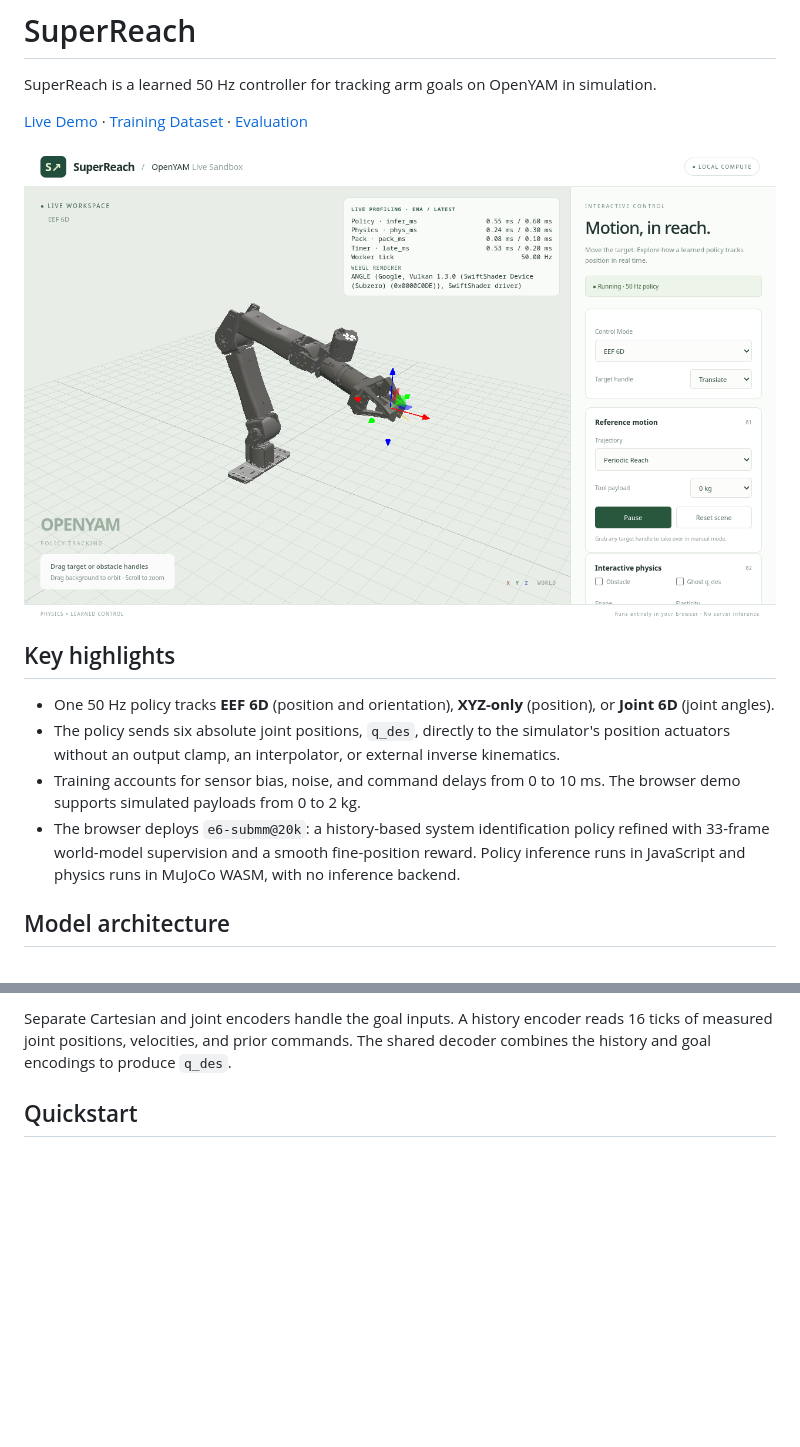
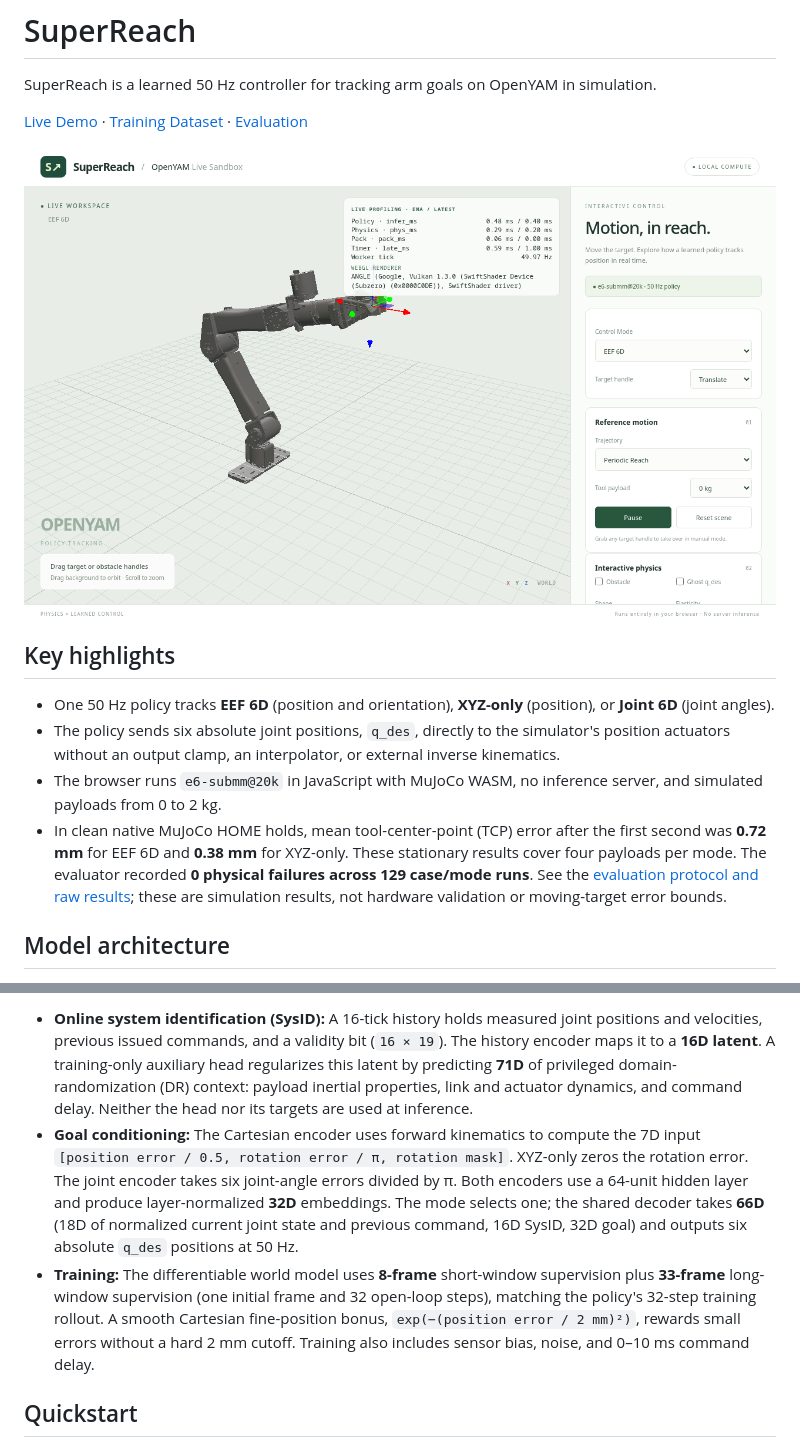
Before and after one commit to TomCC7/superreach, a Markdown page: README.md, 2 parts joined by grey strips. Rendered like a GitHub page; pictures changed too: docs/preview.png; blank space fills up the shorter version.

Commit message:
docs: show E6 sub-mm 20k architecture and evaluation

```diff
--- a/README.md
+++ b/README.md
@@ -10,8 +10,8 @@ SuperReach is a learned 50 Hz controller for tracking arm goals on OpenYAM in si
 
 - One 50 Hz policy tracks **EEF 6D** (position and orientation), **XYZ-only** (position), or **Joint 6D** (joint angles).
 - The policy sends six absolute joint positions, `q_des`, directly to the simulator's position actuators without an output clamp, an interpolator, or external inverse kinematics.
-- Training accounts for sensor bias, noise, and command delays from 0 to 10 ms. The browser demo supports simulated payloads from 0 to 2 kg.
-- The browser deploys `e6-submm@20k`: a history-based system identification policy refined with 33-frame world-model supervision and a smooth fine-position reward. Policy inference runs in JavaScript and physics runs in MuJoCo WASM, with no inference backend.
+- The browser runs `e6-submm@20k` in JavaScript with MuJoCo WASM, no inference server, and simulated payloads from 0 to 2 kg.
+- In clean native MuJoCo HOME holds, mean tool-center-point (TCP) error after the first second was **0.72 mm** for EEF 6D and **0.38 mm** for XYZ-only. These stationary results cover four payloads per mode. The evaluator recorded **0 physical failures across 129 case/mode runs**. See the [evaluation protocol and raw results](docs/evaluation.md); these are simulation results, not hardware validation or moving-target error bounds.
 
 ## Model architecture
 
@@ -19,5 +19,7 @@ SuperReach is a learned 50 Hz controller for tracking arm goals on OpenYAM in si
 
-Separate Cartesian and joint encoders handle the goal inputs. A history encoder reads 16 ticks of measured joint positions, velocities, and prior commands. The shared decoder combines the history and goal encodings to produce `q_des`.
+- **Online system identification (SysID):** A 16-tick history holds measured joint positions and velocities, previous issued commands, and a validity bit (`16 × 19`). The history encoder maps it to a **16D latent**. A training-only auxiliary head regularizes this latent by predicting **71D** of privileged domain-randomization (DR) context: payload inertial properties, link and actuator dynamics, and command delay. Neither the head nor its targets are used at inference.
+- **Goal conditioning:** The Cartesian encoder uses forward kinematics to compute the 7D input `[position error / 0.5, rotation error / π, rotation mask]`. XYZ-only zeros the rotation error. The joint encoder takes six joint-angle errors divided by π. Both encoders use a 64-unit hidden layer and produce layer-normalized **32D** embeddings. The mode selects one; the shared decoder takes **66D** (18D of normalized current joint state and previous command, 16D SysID, 32D goal) and outputs six absolute `q_des` positions at 50 Hz.
+- **Training:** The differentiable world model uses **8-frame** short-window supervision plus **33-frame** long-window supervision (one initial frame and 32 open-loop steps), matching the policy's 32-step training rollout. A smooth Cartesian fine-position bonus, `exp(−(position error / 2 mm)²)`, rewards small errors without a hard 2 mm cutoff. Training also includes sensor bias, noise, and 0–10 ms command delay.
 
 ## Quickstart
 
```
Also changed, not shown: other parts of README.md (+1 -1 lines), 1 other file.
